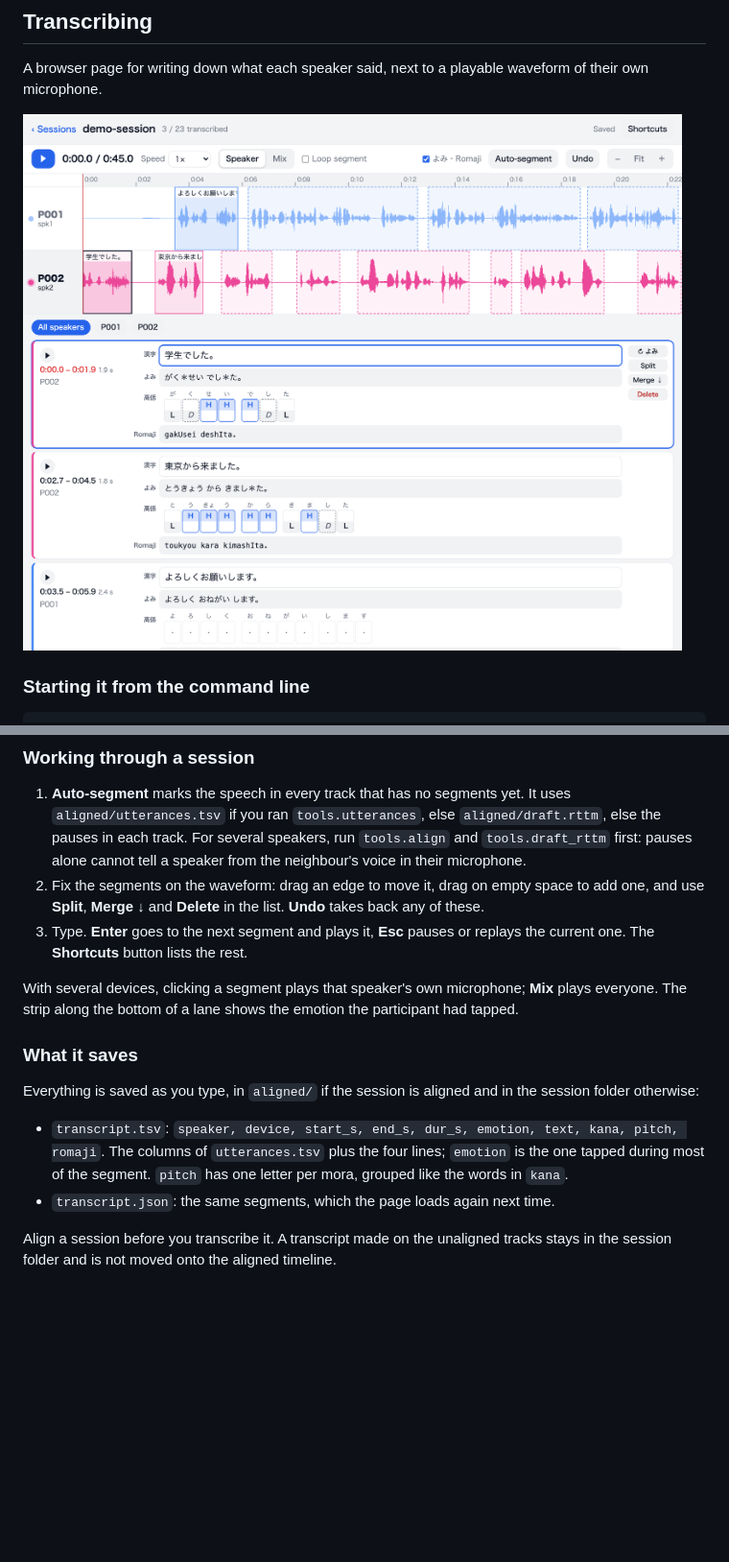
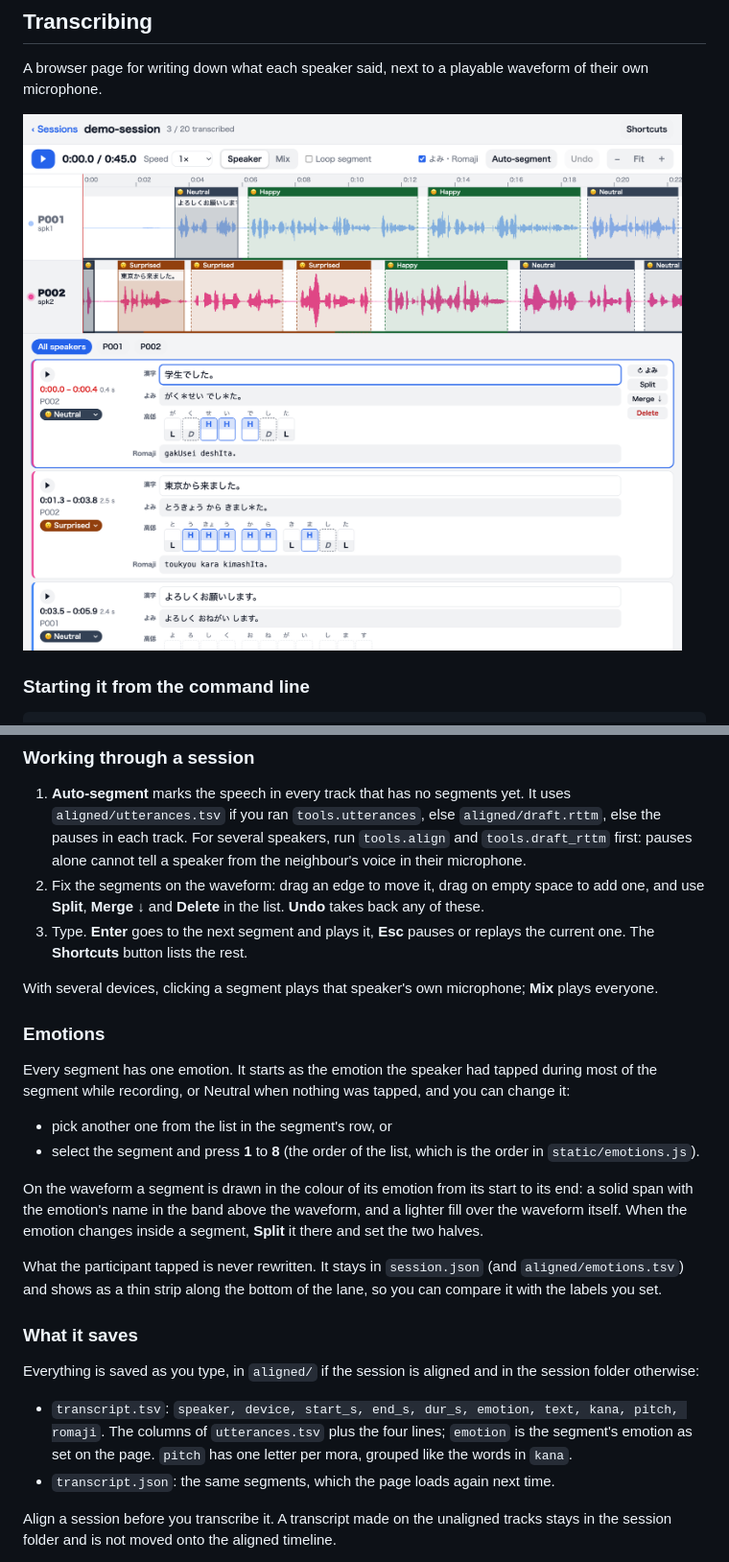
Before and after one commit to naadimpra/ipad-multitalker-recorder, a Markdown page: README.md, 2 parts joined by grey strips. Shown at 96% size. Rendered like a GitHub page; pictures changed too: docs/annotate-editor.png; blank space fills up the shorter version.

```diff
--- a/README.md
+++ b/README.md
@@ -217,15 +217,30 @@ still the automatic draft.
 3. Type. **Enter** goes to the next segment and plays it, **Esc** pauses or replays the current one. The
    **Shortcuts** button lists the rest.
 
-With several devices, clicking a segment plays that speaker's own microphone; **Mix** plays everyone. The
-strip along the bottom of a lane shows the emotion the participant had tapped.
+With several devices, clicking a segment plays that speaker's own microphone; **Mix** plays everyone.
+
+### Emotions
+
+Every segment has one emotion. It starts as the emotion the speaker had tapped during most of the segment
+while recording, or Neutral when nothing was tapped, and you can change it:
+
+- pick another one from the list in the segment's row, or
+- select the segment and press **1** to **8** (the order of the list, which is the order in
+  `static/emotions.js`).
+
+On the waveform a segment is drawn in the colour of its emotion from its start to its end: a solid span with
+the emotion's name in the band above the waveform, and a lighter fill over the waveform itself. When the
+emotion changes inside a segment, **Split** it there and set the two halves.
+
+What the participant tapped is never rewritten. It stays in `session.json` (and `aligned/emotions.tsv`) and
+shows as a thin strip along the bottom of the lane, so you can compare it with the labels you set.
 
 ### What it saves
 
 Everything is saved as you type, in `aligned/` if the session is aligned and in the session folder otherwise:
 
 - `transcript.tsv`: `speaker, device, start_s, end_s, dur_s, emotion, text, kana, pitch, romaji`. The columns
-  of `utterances.tsv` plus the four lines; `emotion` is the one tapped during most of the segment. `pitch` has
+  of `utterances.tsv` plus the four lines; `emotion` is the segment's emotion as set on the page. `pitch` has
   one letter per mora, grouped like the words in `kana`.
 - `transcript.json`: the same segments, which the page loads again next time.
 
```
Also changed, not shown: 4 other files.
